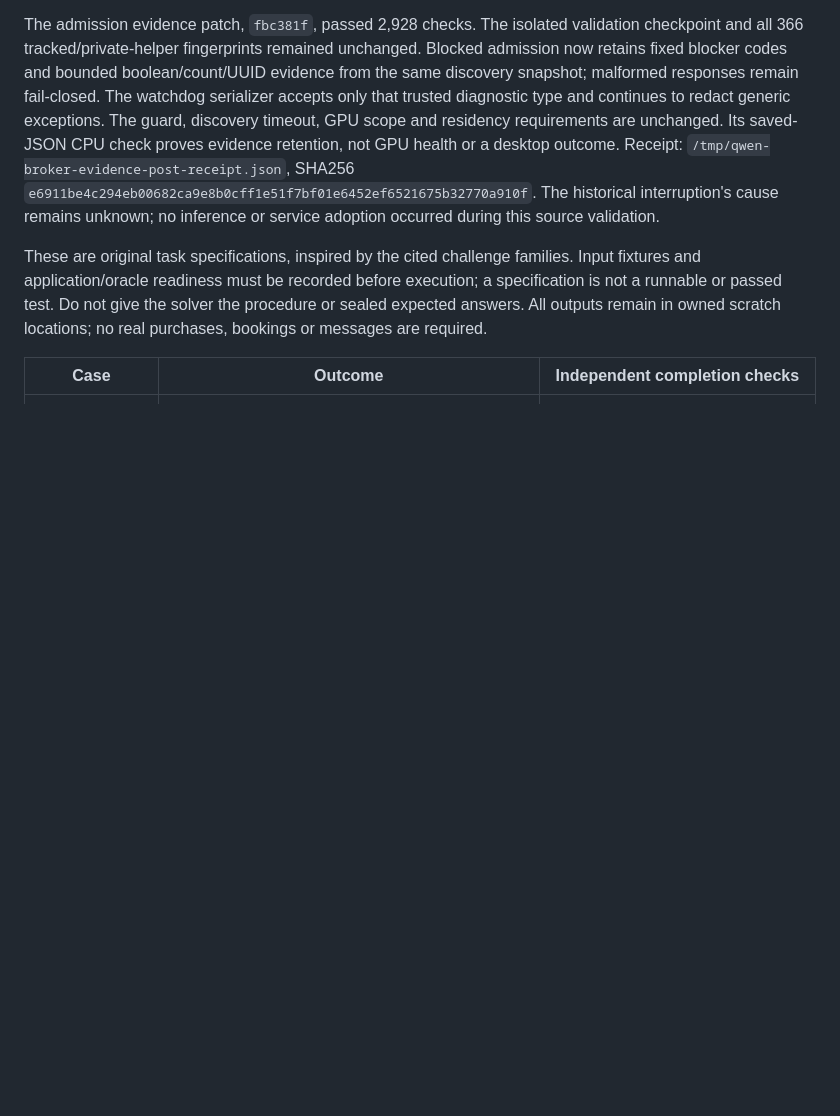
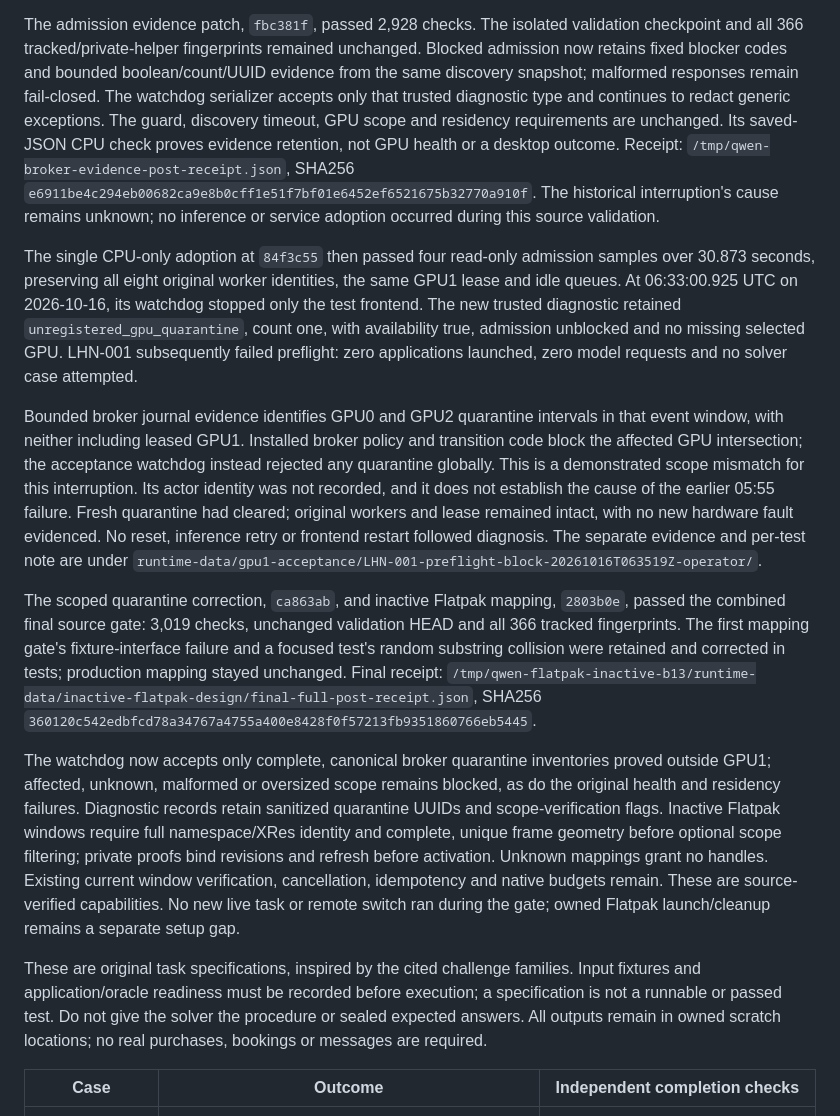
Before and after one commit to robit-man/qwen-omni-adapters, a Markdown page: docs/computer-use-long-horizon-evaluation.md, the part around the change. GitHub-like rendering; blank space fills up the shorter version.

Commit message:
Record quarantine scope fault and validated layer fixes

```diff
--- a/docs/computer-use-long-horizon-evaluation.md
+++ b/docs/computer-use-long-horizon-evaluation.md
@@ -504,6 +504,44 @@ check proves evidence retention, not GPU health or a desktop outcome. Receipt:
 The historical interruption's cause remains unknown; no inference or service
 adoption occurred during this source validation.
 
+The single CPU-only adoption at `84f3c55` then passed four read-only admission
+samples over 30.873 seconds, preserving all eight original worker identities,
+the same GPU1 lease and idle queues. At 06:33:00.925 UTC on 2026-10-16, its
+watchdog stopped only the test frontend. The new trusted diagnostic retained
+`unregistered_gpu_quarantine`, count one, with availability true, admission
+unblocked and no missing selected GPU. LHN-001 subsequently failed preflight:
+zero applications launched, zero model requests and no solver case attempted.
+
+Bounded broker journal evidence identifies GPU0 and GPU2 quarantine intervals
+in that event window, with neither including leased GPU1. Installed broker
+policy and transition code block the affected GPU intersection; the acceptance
+watchdog instead rejected any quarantine globally. This is a demonstrated scope
+mismatch for this interruption. Its actor identity was not recorded, and it
+does not establish the cause of the earlier 05:55 failure. Fresh quarantine had
+cleared; original workers and lease remained intact, with no new hardware fault
+evidenced. No reset, inference retry or frontend restart followed diagnosis.
+The separate evidence and per-test note are under
+`runtime-data/gpu1-acceptance/LHN-001-preflight-block-20261016T063519Z-operator/`.
+
+The scoped quarantine correction, `ca863ab`, and inactive Flatpak mapping,
+`2803b0e`, passed the combined final source gate: 3,019 checks, unchanged
+validation HEAD and all 366 tracked fingerprints. The first mapping gate's
+fixture-interface failure and a focused test's random substring collision were
+retained and corrected in tests; production mapping stayed unchanged. Final
+receipt: `/tmp/qwen-flatpak-inactive-b13/runtime-data/inactive-flatpak-design/final-full-post-receipt.json`,
+SHA256 `360120c542edbfcd78a34767a4755a400e8428f0f57213fb9351860766eb5445`.
+
+The watchdog now accepts only complete, canonical broker quarantine inventories
+proved outside GPU1; affected, unknown, malformed or oversized scope remains
+blocked, as do the original health and residency failures. Diagnostic records
+retain sanitized quarantine UUIDs and scope-verification flags. Inactive
+Flatpak windows require full namespace/XRes identity and complete, unique frame
+geometry before optional scope filtering; private proofs bind revisions and
+refresh before activation. Unknown mappings grant no handles. Existing current
+window verification, cancellation, idempotency and native budgets remain.
+These are source-verified capabilities. No new live task or remote switch ran
+during the gate; owned Flatpak launch/cleanup remains a separate setup gap.
+
 These are original task specifications, inspired by the cited challenge
 families. Input fixtures and application/oracle readiness must be recorded
 before execution; a specification is not a runnable or passed test. Do not give
```
